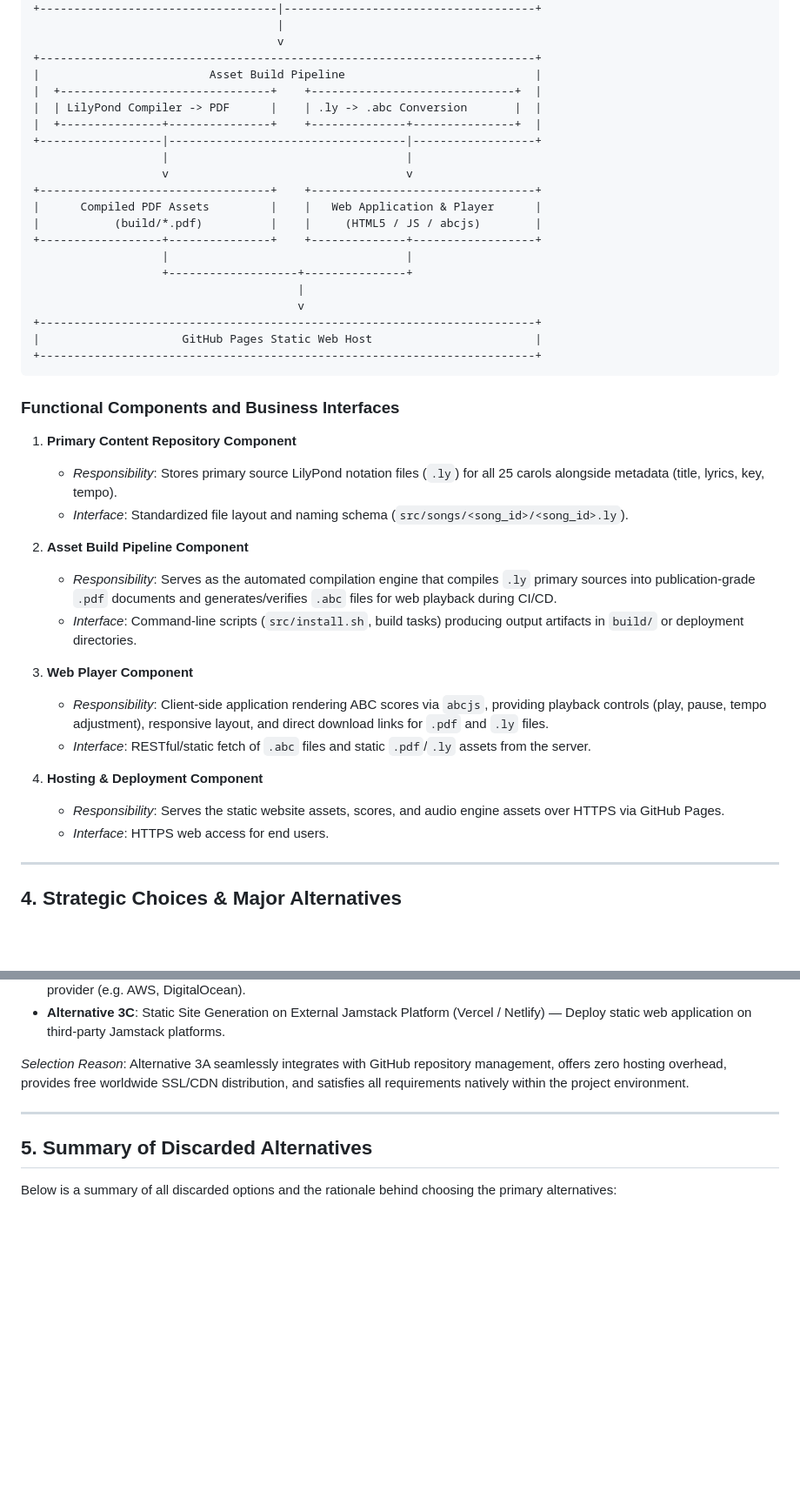
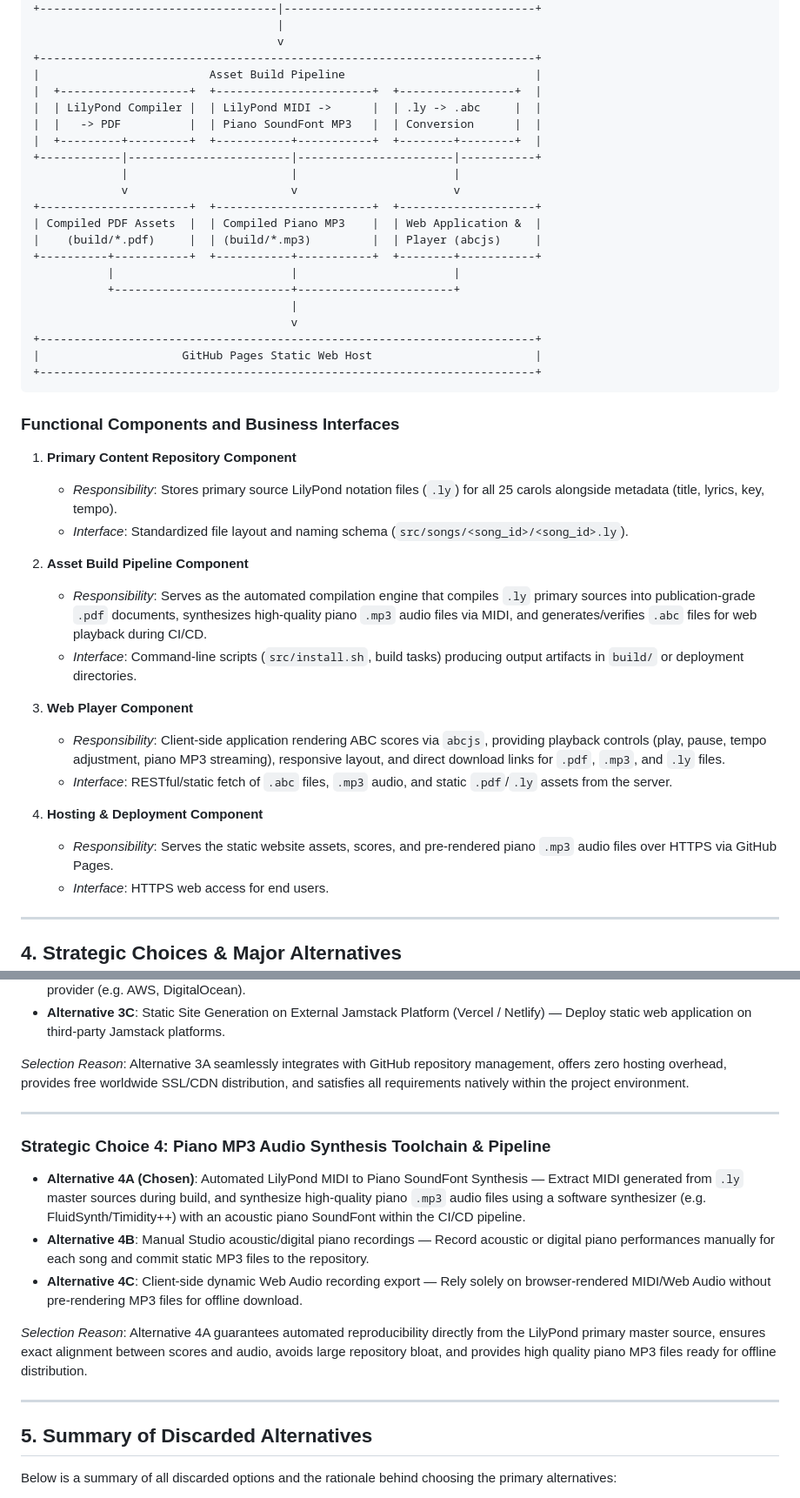
Before and after one commit to chatelao/xmas-songs, a Markdown page: CONCEPT.md, 2 parts joined by grey strips. Shown at 87% size. GitHub-like rendering; blank space fills up the shorter version.

```diff
--- a/CONCEPT.md
+++ b/CONCEPT.md
@@ -63,20 +64,21 @@ Additionally, the project provides an interactive web application hosted on **Gi
                                     v
 +-------------------------------------------------------------------------+
 |                         Asset Build Pipeline                            |
-|  +-------------------------------+    +------------------------------+  |
-|  | LilyPond Compiler -> PDF      |    | .ly -> .abc Conversion       |  |
-|  +---------------+---------------+    +--------------+---------------+  |
-+------------------|-----------------------------------|------------------+
-                   |                                   |
-                   v                                   v
-+----------------------------------+    +---------------------------------+
-|      Compiled PDF Assets         |    |   Web Application & Player      |
-|           (build/*.pdf)          |    |     (HTML5 / JS / abcjs)        |
-+------------------+---------------+    +--------------+------------------+
-                   |                                   |
-                   +-------------------+---------------+
-                                       |
-                                       v
+|  +-------------------+  +-----------------------+  +-----------------+  |
+|  | LilyPond Compiler |  | LilyPond MIDI ->      |  | .ly -> .abc     |  |
+|  |   -> PDF          |  | Piano SoundFont MP3   |  | Conversion      |  |
+|  +---------+---------+  +-----------+-----------+  +--------+--------+  |
++------------|------------------------|-----------------------|-----------+
+             |                        |                       |
+             v                        v                       v
++----------------------+  +-----------------------+  +--------------------+
+| Compiled PDF Assets  |  | Compiled Piano MP3    |  | Web Application &  |
+|    (build/*.pdf)     |  | (build/*.mp3)         |  | Player (abcjs)     |
++----------+-----------+  +-----------+-----------+  +--------+-----------+
+           |                          |                       |
+           +--------------------------+-----------------------+
+                                      |
+                                      v
 +-------------------------------------------------------------------------+
 |                     GitHub Pages Static Web Host                        |
 +-------------------------------------------------------------------------+
@@ -89,15 +91,15 @@ Additionally, the project provides an interactive web application hosted on **Gi
    - *Interface*: Standardized file layout and naming schema (`src/songs/<song_id>/<song_id>.ly`).
 
 2. **Asset Build Pipeline Component**
-   - *Responsibility*: Serves as the automated compilation engine that compiles `.ly` primary sources into publication-grade `.pdf` documents and generates/verifies `.abc` files for web playback during CI/CD.
+   - *Responsibility*: Serves as the automated compilation engine that compiles `.ly` primary sources into publication-grade `.pdf` documents, synthesizes high-quality piano `.mp3` audio files via MIDI, and generates/verifies `.abc` files for web playback during CI/CD.
    - *Interface*: Command-line scripts (`src/install.sh`, build tasks) producing output artifacts in `build/` or deployment directories.
 
 3. **Web Player Component**
-   - *Responsibility*: Client-side application rendering ABC scores via `abcjs`, providing playback controls (play, pause, tempo adjustment), responsive layout, and direct download links for `.pdf` and `.ly` files.
-   - *Interface*: RESTful/static fetch of `.abc` files and static `.pdf`/`.ly` assets from the server.
+   - *Responsibility*: Client-side application rendering ABC scores via `abcjs`, providing playback controls (play, pause, tempo adjustment, piano MP3 streaming), responsive layout, and direct download links for `.pdf`, `.mp3`, and `.ly` files.
+   - *Interface*: RESTful/static fetch of `.abc` files, `.mp3` audio, and static `.pdf`/`.ly` assets from the server.
 
 4. **Hosting & Deployment Component**
-   - *Responsibility*: Serves the static website assets, scores, and audio engine assets over HTTPS via GitHub Pages.
+   - *Responsibility*: Serves the static website assets, scores, and pre-rendered piano `.mp3` audio files over HTTPS via GitHub Pages.
    - *Interface*: HTTPS web access for end users.
 
 ---
@@ -131,6 +133,15 @@ Additionally, the project provides an interactive web application hosted on **Gi
 
 ---
 
+### Strategic Choice 4: Piano MP3 Audio Synthesis Toolchain & Pipeline
+- **Alternative 4A (Chosen)**: Automated LilyPond MIDI to Piano SoundFont Synthesis — Extract MIDI generated from `.ly` master sources during build, and synthesize high-quality piano `.mp3` audio files using a software synthesizer (e.g. FluidSynth/Timidity++) with an acoustic piano SoundFont within the CI/CD pipeline.
+- **Alternative 4B**: Manual Studio acoustic/digital piano recordings — Record acoustic or digital piano performances manually for each song and commit static MP3 files to the repository.
+- **Alternative 4C**: Client-side dynamic Web Audio recording export — Rely solely on browser-rendered MIDI/Web Audio without pre-rendering MP3 files for offline download.
+
+*Selection Reason*: Alternative 4A guarantees automated reproducibility directly from the LilyPond primary master source, ensures exact alignment between scores and audio, avoids large repository bloat, and provides high quality piano MP3 files ready for offline distribution.
+
+---
+
 ## 5. Summary of Discarded Alternatives
 
 Below is a summary of all discarded options and the rationale behind choosing the primary alternatives:
```
Also changed, not shown: other parts of CONCEPT.md (+13 -10 lines).
